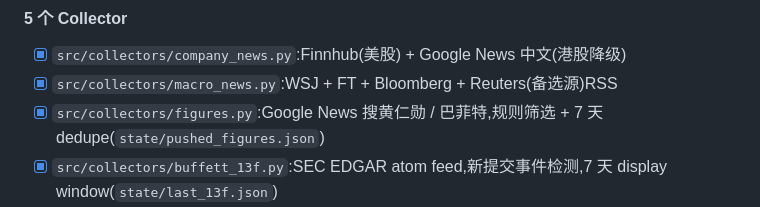
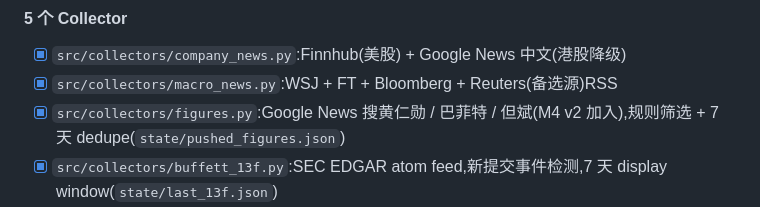
Before and after one commit to sudsusc-cyber/daily-market-brief, a Markdown page: PROGRESS.md, the part around the change. Drawn GitHub-style.

```diff
--- a/PROGRESS.md
+++ b/PROGRESS.md
@@ -143,7 +143,7 @@
 #### 5 个 Collector
 - [x] `src/collectors/company_news.py`:Finnhub(美股) + Google News 中文(港股降级)
 - [x] `src/collectors/macro_news.py`:WSJ + FT + Bloomberg + Reuters(备选源)RSS
-- [x] `src/collectors/figures.py`:Google News 搜黄仁勋 / 巴菲特,规则筛选 + 7 天 dedupe(`state/pushed_figures.json`)
+- [x] `src/collectors/figures.py`:Google News 搜黄仁勋 / 巴菲特 / 但斌(M4 v2 加入),规则筛选 + 7 天 dedupe(`state/pushed_figures.json`)
 - [x] `src/collectors/buffett_13f.py`:SEC EDGAR atom feed,新提交事件检测,7 天 display window(`state/last_13f.json`)
 - [x] `src/collectors/sentiment.py`:6 指标(F&G + VIX + DXY + 恒指 RSI + Shiller PE + FRED HY 利差),含一周前值
 
```
Also changed, not shown: PLAN.md (+2 -2 lines), docs/decisions/0007-m6-cron-schedule.md (+5 -1 lines).
